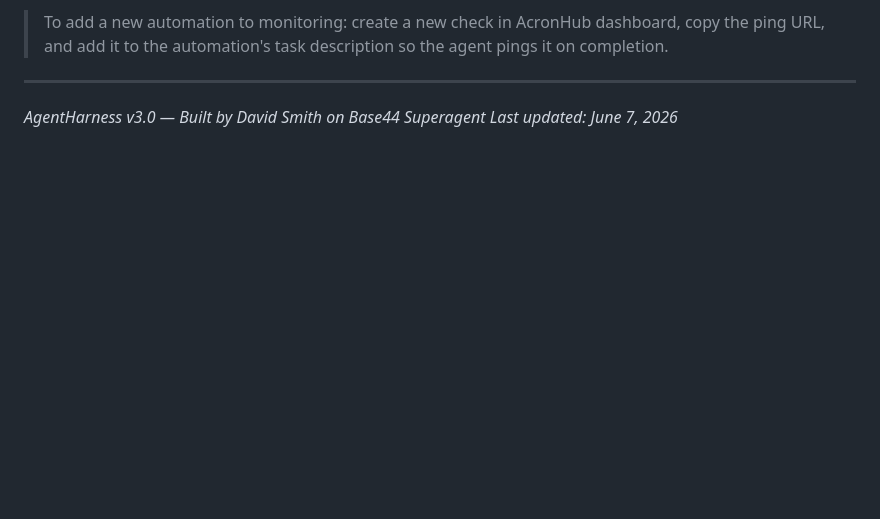
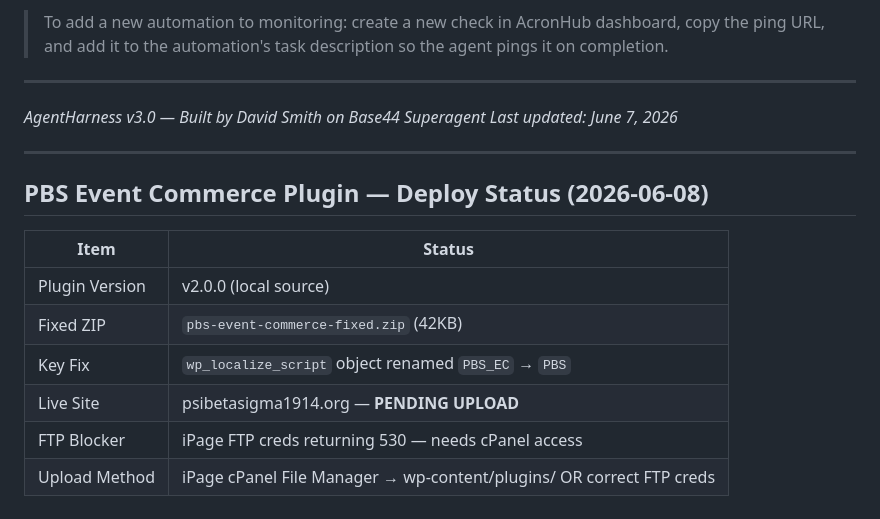
Before and after one commit to dpoly2/NewAgentHarness, a Markdown page: README.md, the part around the change. Rendered like a GitHub page; blank space fills up the shorter version.

Commit message:
PBS EC plugin v2.0.0 fix — PBS_EC → PBS nonce object, deploy pending cPanel access

```diff
--- a/README.md
+++ b/README.md
@@ -273,3 +273,16 @@ The AgentHarness nightly automation sync integrates with **AcronHub** for cron j
 
 *AgentHarness v3.0 — Built by David Smith on Base44 Superagent*
 *Last updated: June 7, 2026*
+
+---
+
+## PBS Event Commerce Plugin — Deploy Status (2026-06-08)
+
+| Item | Status |
+|------|--------|
+| Plugin Version | v2.0.0 (local source) |
+| Fixed ZIP | `pbs-event-commerce-fixed.zip` (42KB) |
+| Key Fix | `wp_localize_script` object renamed `PBS_EC` → `PBS` |
+| Live Site | psibetasigma1914.org — **PENDING UPLOAD** |
+| FTP Blocker | iPage FTP creds returning 530 — needs cPanel access |
+| Upload Method | iPage cPanel File Manager → wp-content/plugins/ OR correct FTP creds |
```
